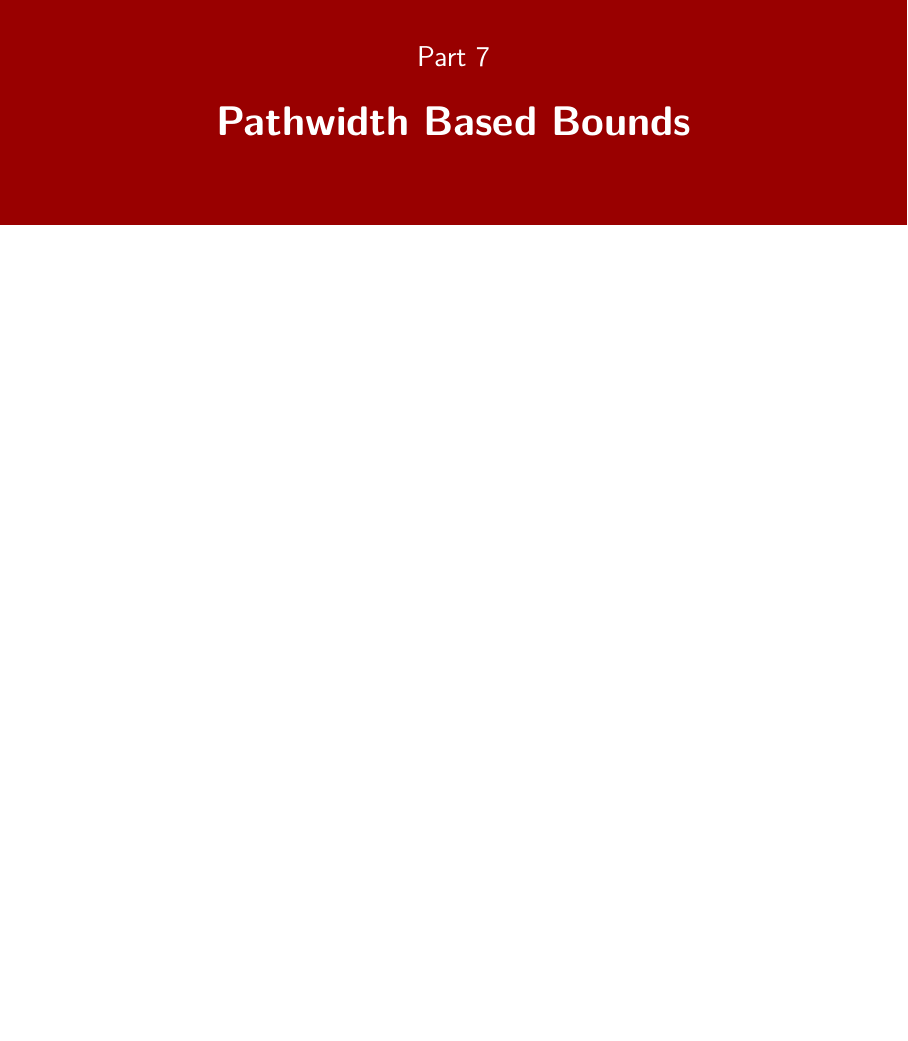
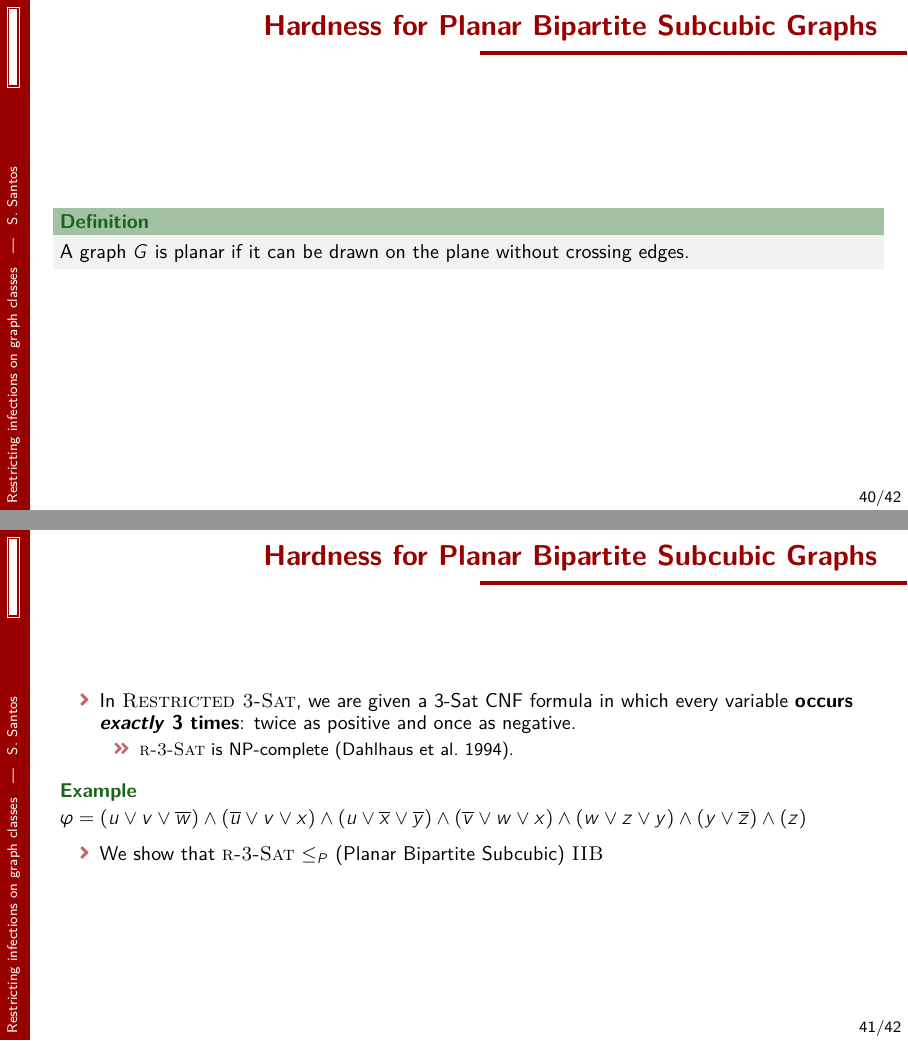
Before and after one commit to csamuelsm/qualificacao, LaTeX slides (main.tex): page 95 of 98 before the commit and pages 95 and 96 of 100 after it, the two joined at a grey line, the shorter picture padded with empty space. Compiled offline with LuaLaTeX.

Commit message:
começando redução para planares

```diff
--- a/main.tex
+++ b/main.tex
@@ -1457,6 +1457,32 @@ Universidade Federal do Ceará}
 	\partpage
 \end{frame}
 
+\begin{frame}{Hardness for Planar Bipartite Subcubic Graphs}
+	\begin{definition}
+		A graph $G$ is planar if it can be drawn on the plane without crossing edges.
+	\end{definition}
+\end{frame}
+
+\begin{frame}{Hardness for Planar Bipartite Subcubic Graphs}
+	\begin{itemize}
+		\item In \textsc{Restricted 3-Sat}, we are given a 3-Sat CNF formula in which every variable \textbf{occurs \textit{exactly}~3 times}: twice as positive and once as negative.
+		\begin{itemize}
+			\item \textsc{r-3-Sat} is $\NP$-complete \parencite{Dahlhaus1994}.
+		\end{itemize}
+	\end{itemize}
+
+	\begin{example}
+		$
+			\label{eq:formula_phi}
+			\varphi = (u \lor v \lor \overline{w}) \land (\overline{u} \lor v \lor x) \land (u \lor \overline{x} \lor \overline{y}) \land (\overline{v} \lor w \lor x) \land (w \lor z \lor y) \land (y \lor \overline{z}) \land (z)
+		$
+	\end{example}
+
+	\begin{itemize}
+		\item We show that \textsc{r-3-Sat} $\leq_P$ (Planar Bipartite Subcubic) \textsc{IIB}
+	\end{itemize}
+\end{frame}
+
 \part{Pathwidth Based Bounds}
 
 \begin{frame}
```
Also changed, not shown: biblio.bib (+15 -0 lines), main.bbl, main.pdf, 7 other files.
